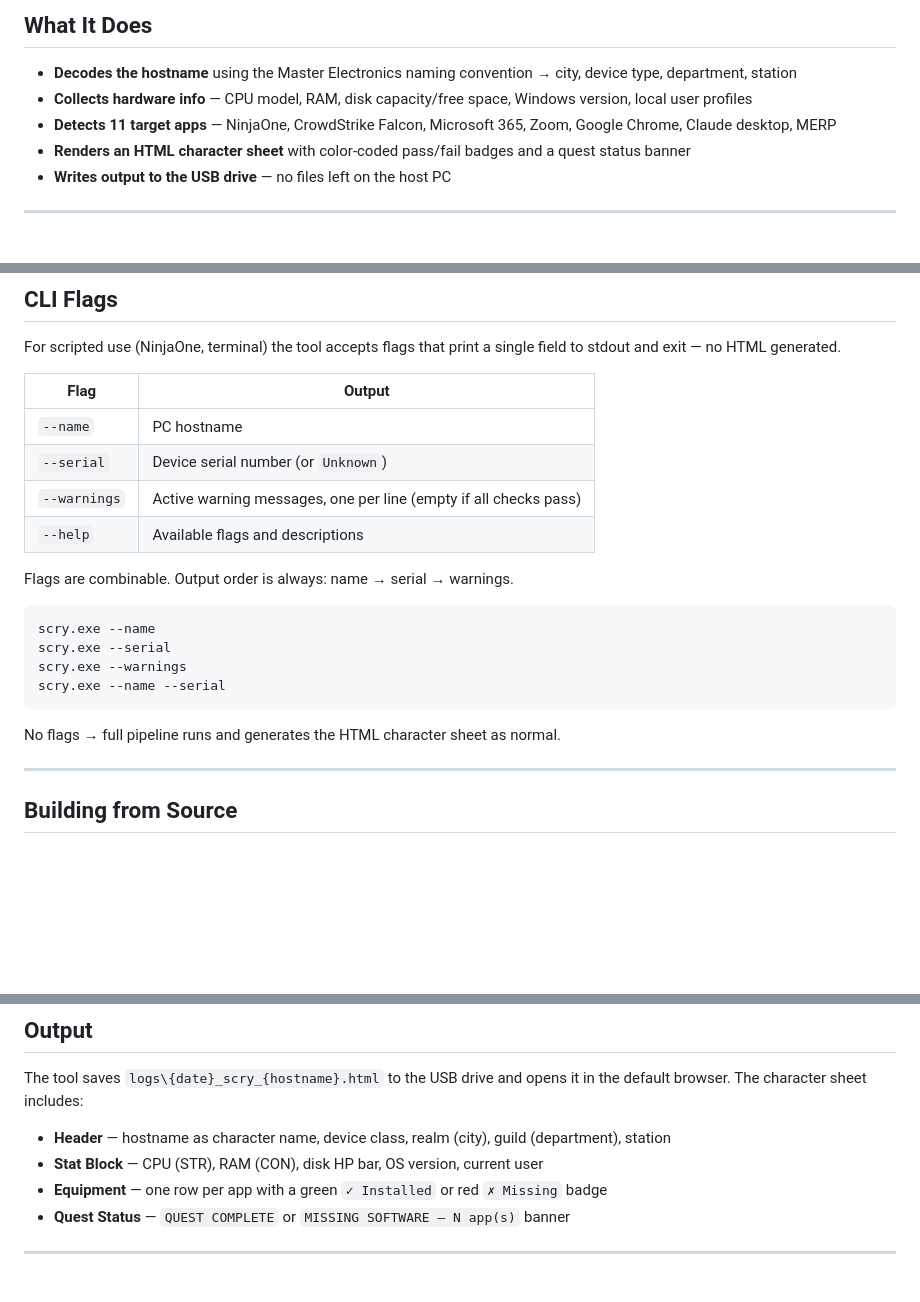
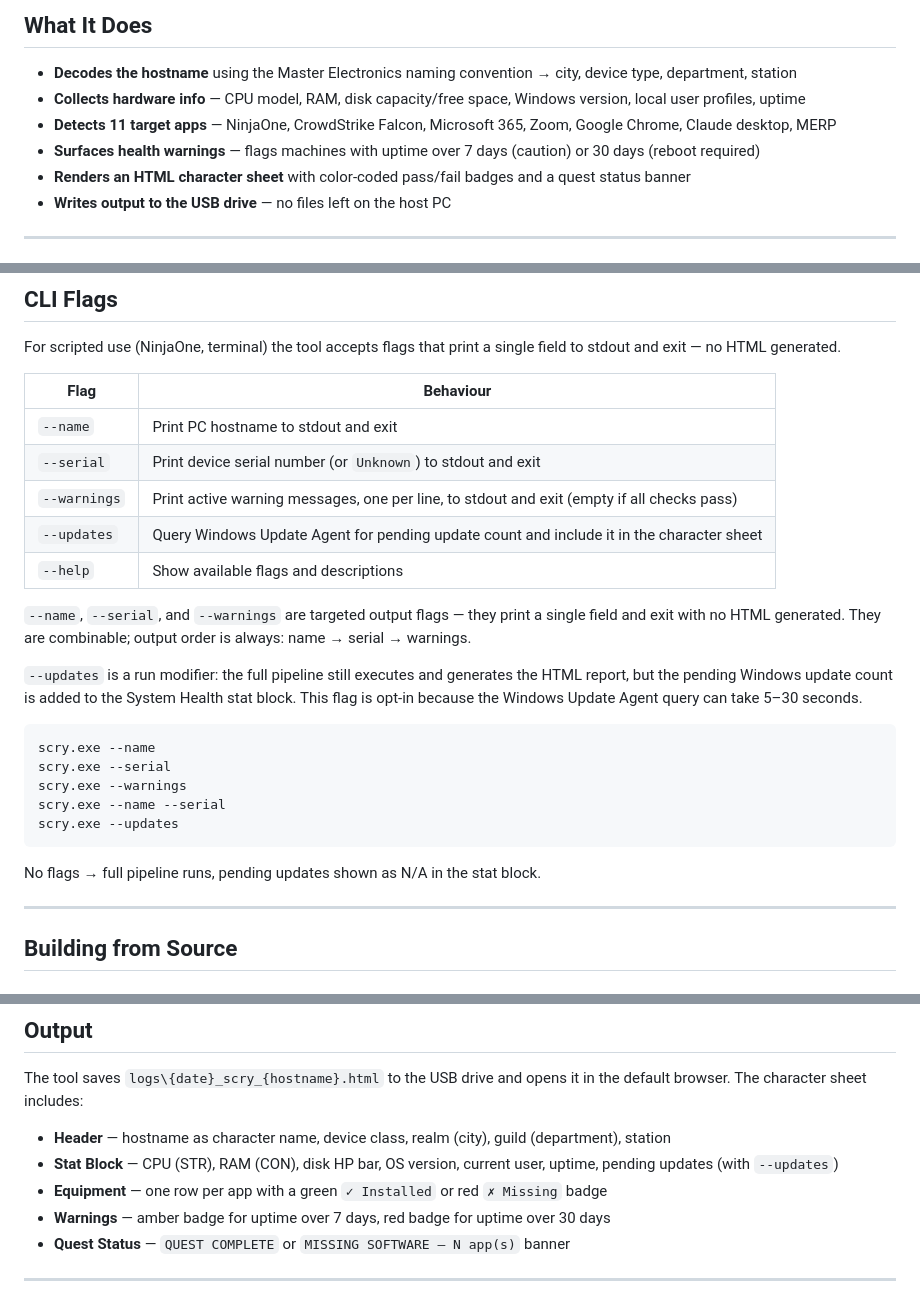
Before and after one commit to justin-rh/status.report, a Markdown page: README.md, 3 parts joined by grey strips. Rendered like a GitHub page; blank space fills up the shorter version.

Commit message:
docs: update README for --updates flag and Phase 13 health features

````diff
--- a/README.md
+++ b/README.md
@@ -9,8 +9,9 @@ Built for the Master Electronics IT department.
 ## What It Does
 
 - **Decodes the hostname** using the Master Electronics naming convention → city, device type, department, station
-- **Collects hardware info** — CPU model, RAM, disk capacity/free space, Windows version, local user profiles
+- **Collects hardware info** — CPU model, RAM, disk capacity/free space, Windows version, local user profiles, uptime
 - **Detects 11 target apps** — NinjaOne, CrowdStrike Falcon, Microsoft 365, Zoom, Google Chrome, Claude desktop, MERP
+- **Surfaces health warnings** — flags machines with uptime over 7 days (caution) or 30 days (reboot required)
 - **Renders an HTML character sheet** with color-coded pass/fail badges and a quest status banner
 - **Writes output to the USB drive** — no files left on the host PC
 
@@ -41,23 +42,27 @@ No installation. No internet. No changes to the host PC.
 
 For scripted use (NinjaOne, terminal) the tool accepts flags that print a single field to stdout and exit — no HTML generated.
 
-| Flag | Output |
-|------|--------|
-| `--name` | PC hostname |
-| `--serial` | Device serial number (or `Unknown`) |
-| `--warnings` | Active warning messages, one per line (empty if all checks pass) |
-| `--help` | Available flags and descriptions |
+| Flag | Behaviour |
+|------|-----------|
+| `--name` | Print PC hostname to stdout and exit |
+| `--serial` | Print device serial number (or `Unknown`) to stdout and exit |
+| `--warnings` | Print active warning messages, one per line, to stdout and exit (empty if all checks pass) |
+| `--updates` | Query Windows Update Agent for pending update count and include it in the character sheet |
+| `--help` | Show available flags and descriptions |
 
-Flags are combinable. Output order is always: name → serial → warnings.
+`--name`, `--serial`, and `--warnings` are targeted output flags — they print a single field and exit with no HTML generated. They are combinable; output order is always: name → serial → warnings.
+
+`--updates` is a run modifier: the full pipeline still executes and generates the HTML report, but the pending Windows update count is added to the System Health stat block. This flag is opt-in because the Windows Update Agent query can take 5–30 seconds.
 
 ```bat
 scry.exe --name
 scry.exe --serial
 scry.exe --warnings
 scry.exe --name --serial
+scry.exe --updates
 ```
 
-No flags → full pipeline runs and generates the HTML character sheet as normal.
+No flags → full pipeline runs, pending updates shown as N/A in the stat block.
 
 ---
 
@@ -167,8 +172,9 @@ scry.spec                   # PyInstaller --onedir build definition
 The tool saves `logs\{date}_scry_{hostname}.html` to the USB drive and opens it in the default browser. The character sheet includes:
 
 - **Header** — hostname as character name, device class, realm (city), guild (department), station
-- **Stat Block** — CPU (STR), RAM (CON), disk HP bar, OS version, current user
+- **Stat Block** — CPU (STR), RAM (CON), disk HP bar, OS version, current user, uptime, pending updates (with `--updates`)
 - **Equipment** — one row per app with a green `✓ Installed` or red `✗ Missing` badge
+- **Warnings** — amber badge for uptime over 7 days, red badge for uptime over 30 days
 - **Quest Status** — `QUEST COMPLETE` or `MISSING SOFTWARE — N app(s)` banner
 
 ---
````
Also changed, not shown: other parts of README.md (+1 -1 lines).
